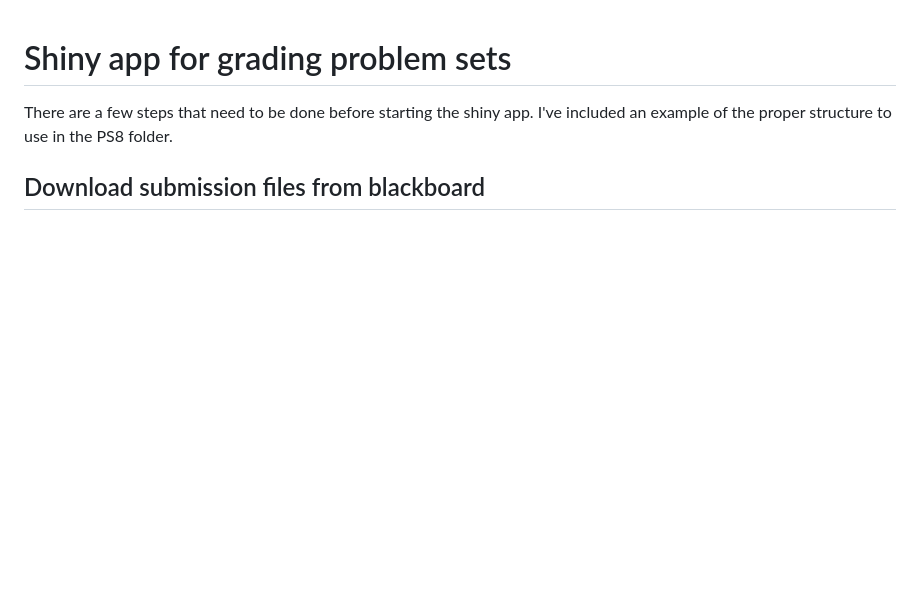
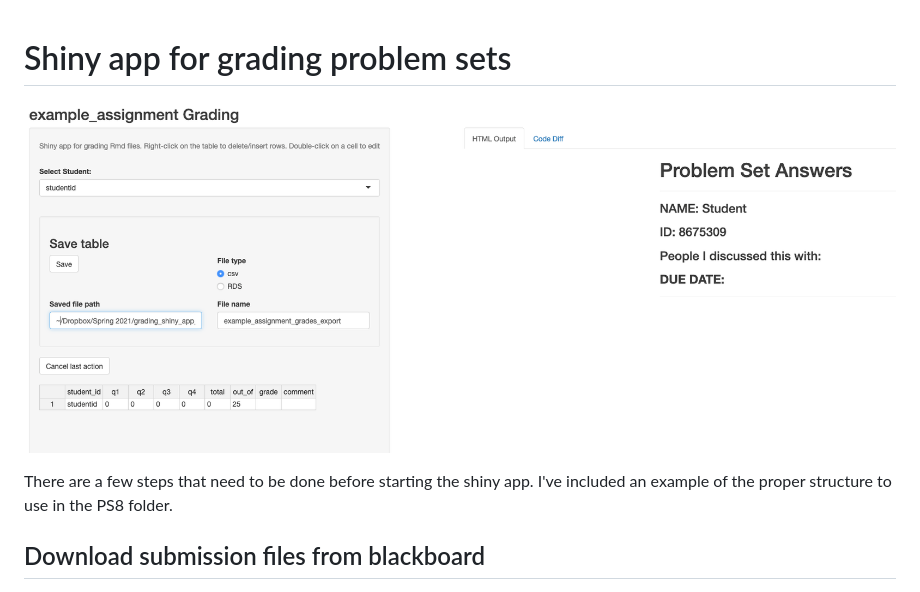
Before and after one commit to patrickvossler18/grading_shiny_app, a Markdown page: README.md, the part around the change. Rendered like a GitHub page; pictures changed too: img/grading_app_screenshot.png (added); blank space fills up the shorter version.

Commit message:
generalize from usc_id to student_id and add screenshot of the app

```diff
--- a/README.md
+++ b/README.md
@@ -1,4 +1,6 @@
 # Shiny app for grading problem sets
+
+![Screenshot of the grading app](img/grading_app_screenshot.png)
 
 There are a few steps that need to be done before starting the shiny app. I've included an example of the proper structure to use in the PS8 folder.
 
```
Also changed, not shown: 8 other files.
